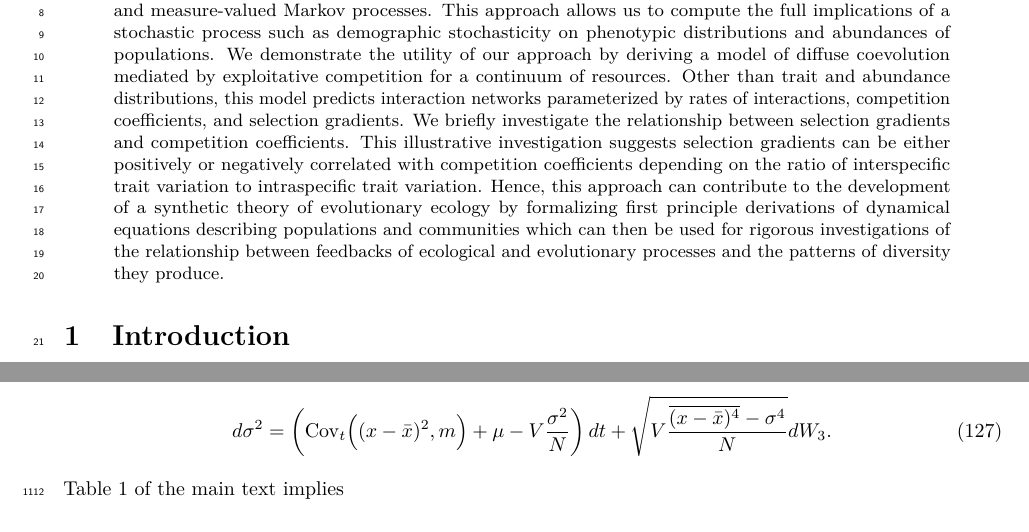
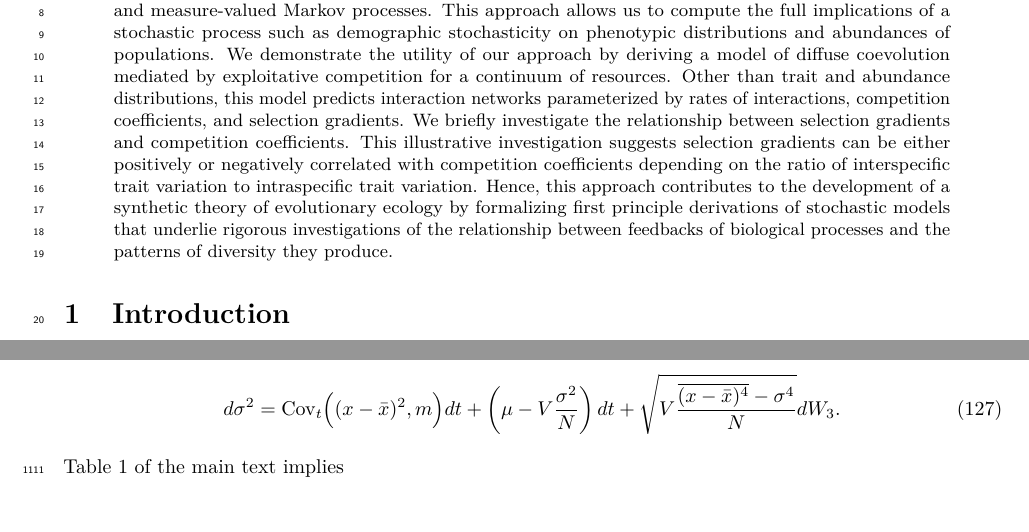
Before and after one commit to bobweek/branching.brownian.motion.and.spde, an R Markdown document (.A White Noise Approach To Evolutionary Ecology/draft.Rmd): two parts of pages 1 and 38 of 51, joined at a grey line, cut so that both start at the same text. Rendered offline with R 4.5, knitr and Pandoc, then LaTeX, with nearby package versions.

Commit message:
improved formatting

```diff
--- a/.A White Noise Approach To Evolutionary Ecology/draft.Rmd
+++ b/.A White Noise Approach To Evolutionary Ecology/draft.Rmd
@@ -2,7 +2,7 @@
 title: "A White Noise Approach to Evolutionary Ecology"
 author: "Bob Week, Steve Krone, Scott L. Nuismer, Luke J. Harmon"
 date: "3/1/2020"
-abstract: "We derive the dynamics of the distribution of a quantitative character and the abundance of a biological population from a stochastic partial differential equation driven by space-time white noise. In the process we develop a useful set of heuristics to operationalize the powerful, but abstract theory of white noise and measure-valued Markov processes. This approach allows us to compute the full implications of a stochastic process such as demographic stochasticity on phenotypic distributions and abundances of populations. We demonstrate the utility of our approach by deriving a model of diffuse coevolution mediated by exploitative competition for a continuum of resources. Other than trait and abundance distributions, this model predicts interaction networks parameterized by rates of interactions, competition coefficients, and selection gradients. We briefly investigate the relationship between selection gradients and competition coefficients. This illustrative investigation suggests selection gradients can be either positively or negatively correlated with competition coefficients depending on the ratio of interspecific trait variation to intraspecific trait variation. Hence, this approach can contribute to the development of a synthetic theory of evolutionary ecology by formalizing first principle derivations of dynamical equations describing populations and communities which can then be used for rigorous investigations of the relationship between feedbacks of ecological and evolutionary processes and the patterns of diversity they produce."
+abstract: "We derive the dynamics of the distribution of a quantitative character and the abundance of a biological population from a stochastic partial differential equation driven by space-time white noise. In the process we develop a useful set of heuristics to operationalize the powerful, but abstract theory of white noise and measure-valued Markov processes. This approach allows us to compute the full implications of a stochastic process such as demographic stochasticity on phenotypic distributions and abundances of populations. We demonstrate the utility of our approach by deriving a model of diffuse coevolution mediated by exploitative competition for a continuum of resources. Other than trait and abundance distributions, this model predicts interaction networks parameterized by rates of interactions, competition coefficients, and selection gradients. We briefly investigate the relationship between selection gradients and competition coefficients. This illustrative investigation suggests selection gradients can be either positively or negatively correlated with competition coefficients depending on the ratio of interspecific trait variation to intraspecific trait variation. Hence, this approach contributes to the development of a synthetic theory of evolutionary ecology by formalizing first principle derivations of stochastic models that underlie rigorous investigations of the relationship between feedbacks of biological processes and the patterns of diversity they produce."
 bibliography: ref.bib
 output:
   pdf_document:
@@ -1750,7 +1750,7 @@ d W_3=\frac{\int_\mathbb{R}\left((x-\bar x)^2-\sigma^2\right)\sqrt{V\nu(x,t)}\do
 so that
 
 \begin{equation}
-d\sigma^2=\left(\mathrm{Cov}_t\Big((x-\bar x)^2,m\Big)+\mu-V\frac{\sigma^2}{N}\right)dt+\sqrt{V\frac{\overline{(x-\bar x)^4}-\sigma^4}{N}}d W_3.
+d\sigma^2=\mathrm{Cov}_t\Big((x-\bar x)^2,m\Big)dt+\left(\mu-V\frac{\sigma^2}{N}\right)dt+\sqrt{V\frac{\overline{(x-\bar x)^4}-\sigma^4}{N}}d W_3.
 \end{equation}
 
 Table \ref{mult} of the main text implies
```
Also changed, not shown: .A White Noise Approach To Evolutionary Ecology/draft.pdf, .A White Noise Approach To Evolutionary Ecology/draft.Rmd (4 more changed lines), 1 other file.
